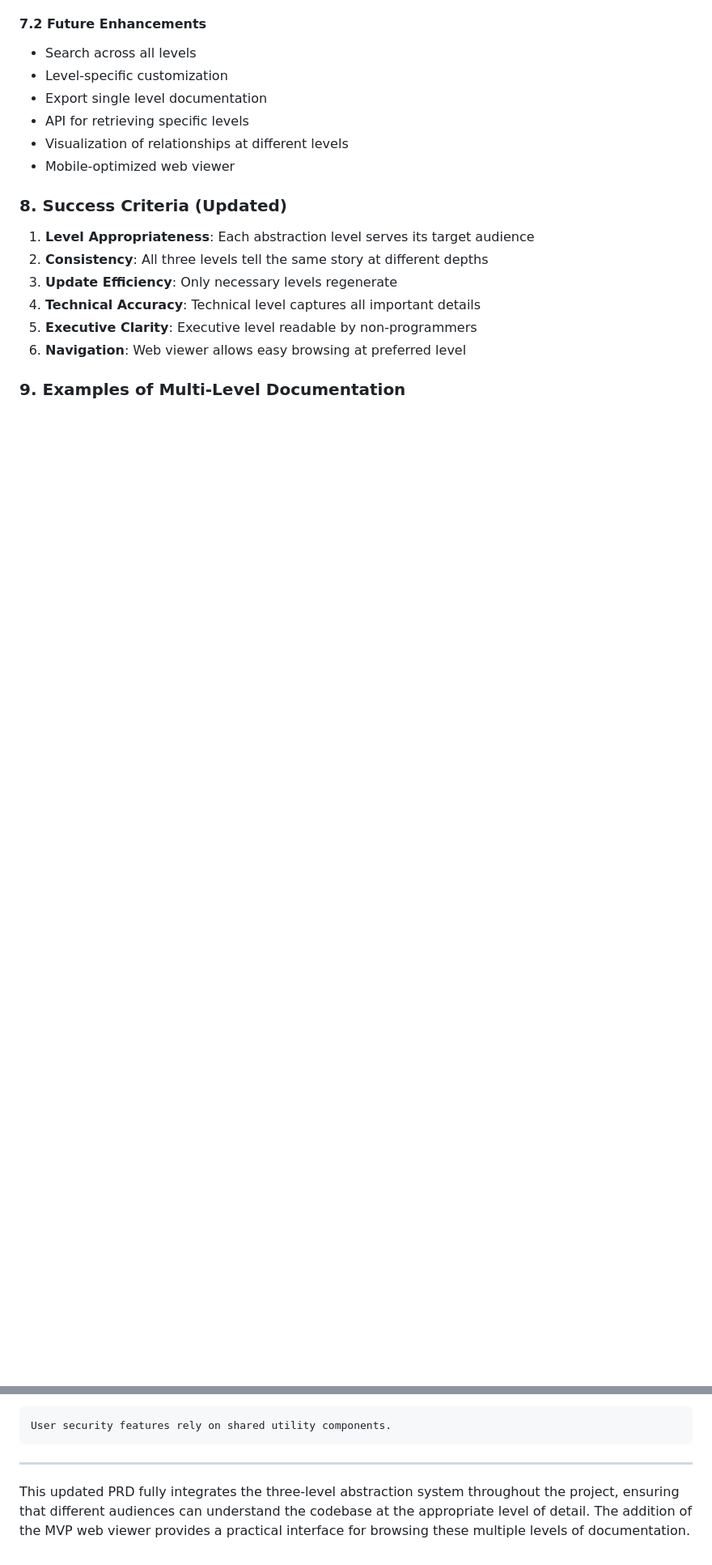
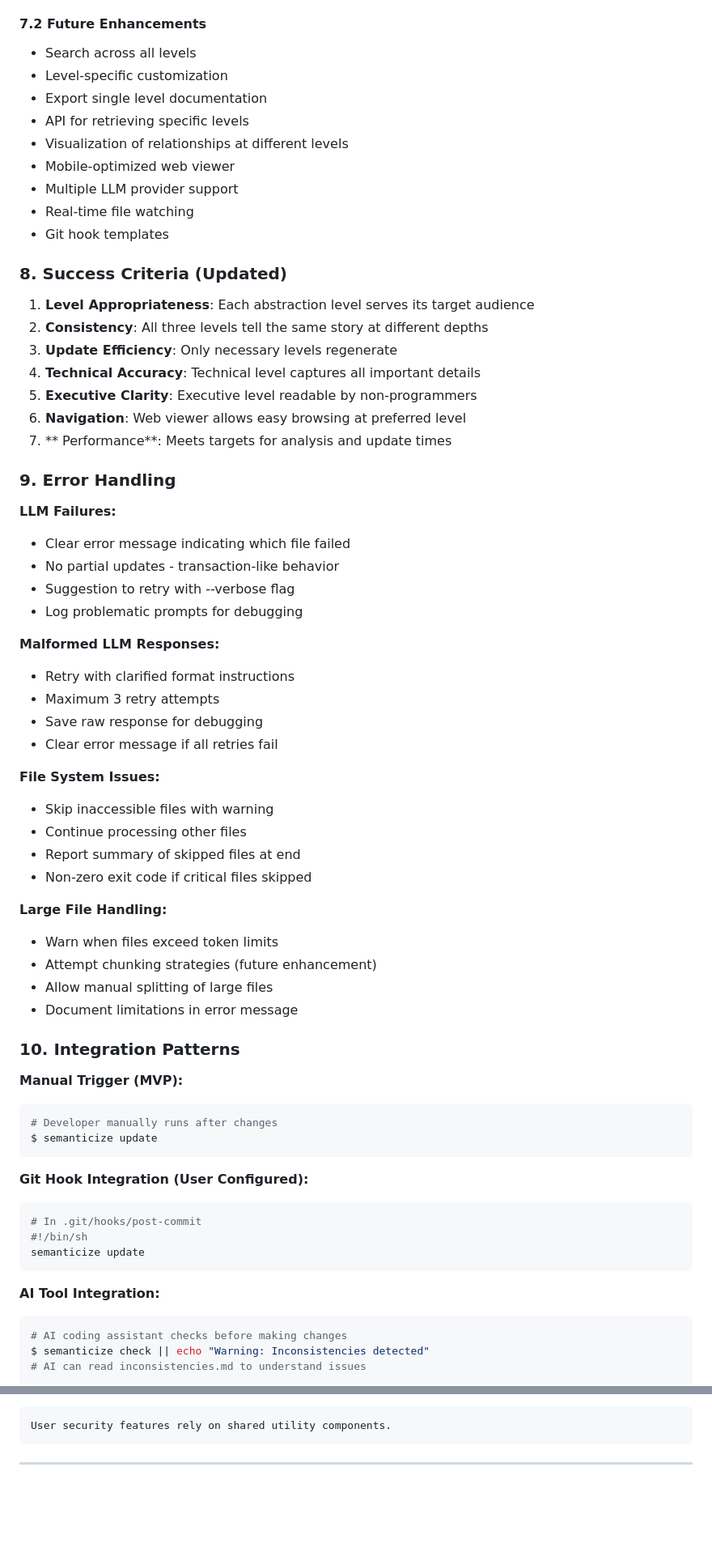
Before and after one commit to cissna/cbc-24-hour-challenge, a Markdown page: MVP_PRD.md, 2 parts joined by grey strips. Shown: that part at 81% size. GitHub-like rendering; blank space fills up the shorter version.

Commit message:
realized that opus had omitted some details we had previously worked out

````diff
--- a/MVP_PRD.md
+++ b/MVP_PRD.md
@@ -321,6 +421,9 @@ Enhanced propagation with level-aware updates:
 - API for retrieving specific levels
 - Visualization of relationships at different levels
 - Mobile-optimized web viewer
+- Multiple LLM provider support
+- Real-time file watching
+- Git hook templates
 
 ### 8. Success Criteria (Updated)
 
@@ -330,5 +433,53 @@ Enhanced propagation with level-aware updates:
 4. **Technical Accuracy**: Technical level captures all important details
 5. **Executive Clarity**: Executive level readable by non-programmers
 6. **Navigation**: Web viewer allows easy browsing at preferred level
+7. ** Performance**: Meets targets for analysis and update times
 
-### 9. Examples of Multi-Level Documentation
+### 9. Error Handling
+
+**LLM Failures:**
+- Clear error message indicating which file failed
+- No partial updates - transaction-like behavior
+- Suggestion to retry with --verbose flag
+- Log problematic prompts for debugging
+
+**Malformed LLM Responses:**
+- Retry with clarified format instructions
+- Maximum 3 retry attempts
+- Save raw response for debugging
+- Clear error message if all retries fail
+
+**File System Issues:**
+- Skip inaccessible files with warning
+- Continue processing other files
+- Report summary of skipped files at end
+- Non-zero exit code if critical files skipped
+
+**Large File Handling:**
+- Warn when files exceed token limits
+- Attempt chunking strategies (future enhancement)
+- Allow manual splitting of large files
+- Document limitations in error message
+
+### 10. Integration Patterns
+
+**Manual Trigger (MVP):**
+```bash
+# Developer manually runs after changes
+$ semanticize update
+```
+
+**Git Hook Integration (User Configured):**
+```bash
+# In .git/hooks/post-commit
+#!/bin/sh
+semanticize update
+```
+
+**AI Tool Integration:**
+```bash
+# AI coding assistant checks before making changes
+$ semanticize check || echo "Warning: Inconsistencies detected"
+# AI can read inconsistencies.md to understand issues
+```
+
@@ -368,5 +526,3 @@ User security features rely on shared utility components.
 ```
 
 ---
-
-This updated PRD fully integrates the three-level abstraction system throughout the project, ensuring that different audiences can understand the codebase at the appropriate level of detail. The addition of the MVP web viewer provides a practical interface for browsing these multiple levels of documentation.
````
Also changed, not shown: other parts of MVP_PRD.md (+112 -5 lines).
